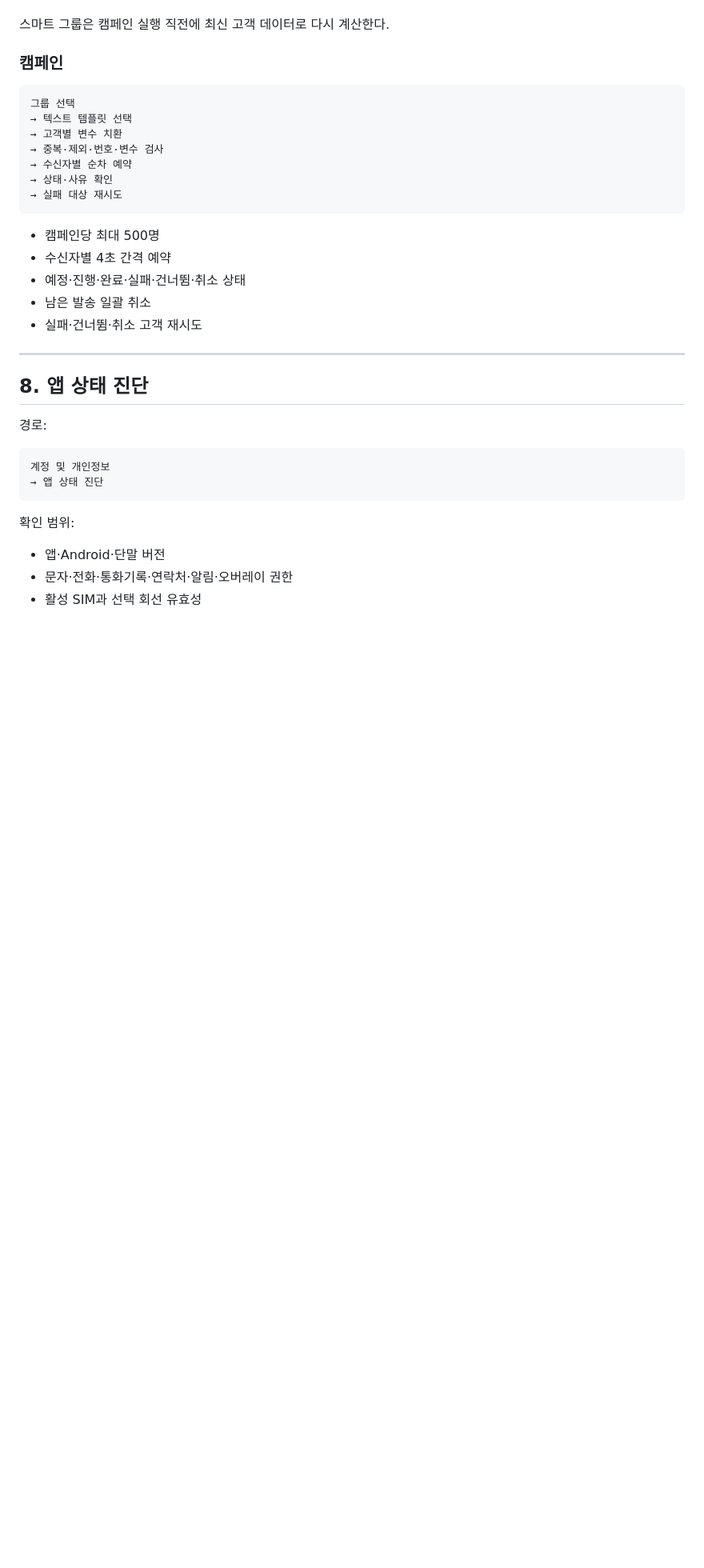
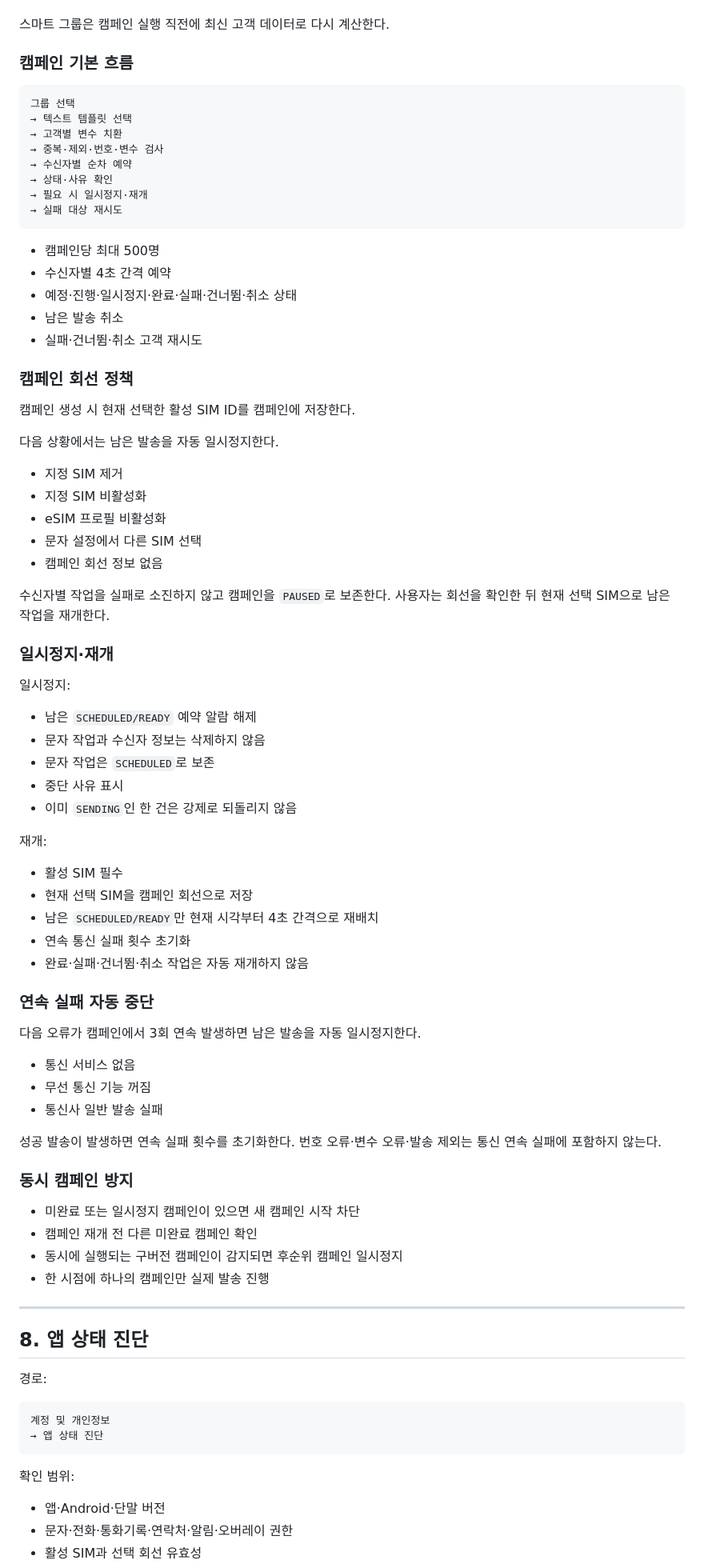
Before and after one commit to pc9839a-lgtm/calltag, a Markdown page: docs/PRODUCT_SPEC_KO.md, the part around one of its changes. Shown at 80% size. GitHub-like rendering; blank space fills up the shorter version.

````diff
--- a/docs/PRODUCT_SPEC_KO.md
+++ b/docs/PRODUCT_SPEC_KO.md
@@ -178,7 +180,7 @@ APK와 계정은 하나다. 현재 개발 권한과 실제 결제·영수증·
 
 스마트 그룹은 캠페인 실행 직전에 최신 고객 데이터로 다시 계산한다.
 
-### 캠페인
+### 캠페인 기본 흐름
 
 ```text
 그룹 선택
@@ -187,14 +189,64 @@ APK와 계정은 하나다. 현재 개발 권한과 실제 결제·영수증·
 → 중복·제외·번호·변수 검사
 → 수신자별 순차 예약
 → 상태·사유 확인
+→ 필요 시 일시정지·재개
 → 실패 대상 재시도
 ```
 
 - 캠페인당 최대 500명
 - 수신자별 4초 간격 예약
-- 예정·진행·완료·실패·건너뜀·취소 상태
-- 남은 발송 일괄 취소
+- 예정·진행·일시정지·완료·실패·건너뜀·취소 상태
+- 남은 발송 취소
 - 실패·건너뜀·취소 고객 재시도
+
+### 캠페인 회선 정책
+
+캠페인 생성 시 현재 선택한 활성 SIM ID를 캠페인에 저장한다.
+
+다음 상황에서는 남은 발송을 자동 일시정지한다.
+
+- 지정 SIM 제거
+- 지정 SIM 비활성화
+- eSIM 프로필 비활성화
+- 문자 설정에서 다른 SIM 선택
+- 캠페인 회선 정보 없음
+
+수신자별 작업을 실패로 소진하지 않고 캠페인을 `PAUSED`로 보존한다. 사용자는 회선을 확인한 뒤 현재 선택 SIM으로 남은 작업을 재개한다.
+
+### 일시정지·재개
+
+일시정지:
+
+- 남은 `SCHEDULED/READY` 예약 알람 해제
+- 문자 작업과 수신자 정보는 삭제하지 않음
+- 문자 작업은 `SCHEDULED`로 보존
+- 중단 사유 표시
+- 이미 `SENDING`인 한 건은 강제로 되돌리지 않음
+
+재개:
+
+- 활성 SIM 필수
+- 현재 선택 SIM을 캠페인 회선으로 저장
+- 남은 `SCHEDULED/READY`만 현재 시각부터 4초 간격으로 재배치
+- 연속 통신 실패 횟수 초기화
+- 완료·실패·건너뜀·취소 작업은 자동 재개하지 않음
+
+### 연속 실패 자동 중단
+
+다음 오류가 캠페인에서 3회 연속 발생하면 남은 발송을 자동 일시정지한다.
+
+- 통신 서비스 없음
+- 무선 통신 기능 꺼짐
+- 통신사 일반 발송 실패
+
+성공 발송이 발생하면 연속 실패 횟수를 초기화한다. 번호 오류·변수 오류·발송 제외는 통신 연속 실패에 포함하지 않는다.
+
+### 동시 캠페인 방지
+
+- 미완료 또는 일시정지 캠페인이 있으면 새 캠페인 시작 차단
+- 캠페인 재개 전 다른 미완료 캠페인 확인
+- 동시에 실행되는 구버전 캠페인이 감지되면 후순위 캠페인 일시정지
+- 한 시점에 하나의 캠페인만 실제 발송 진행
 
 ---
 
````
Also changed, not shown: other parts of docs/PRODUCT_SPEC_KO.md (+66 -36 lines).
